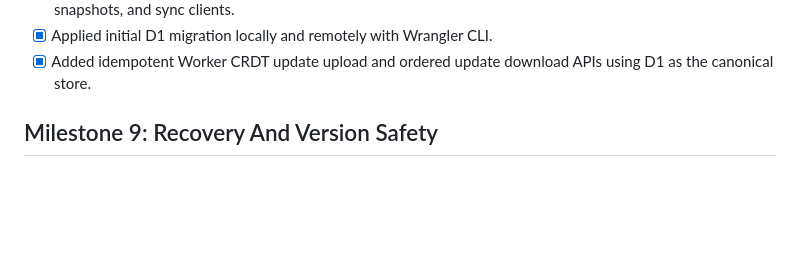
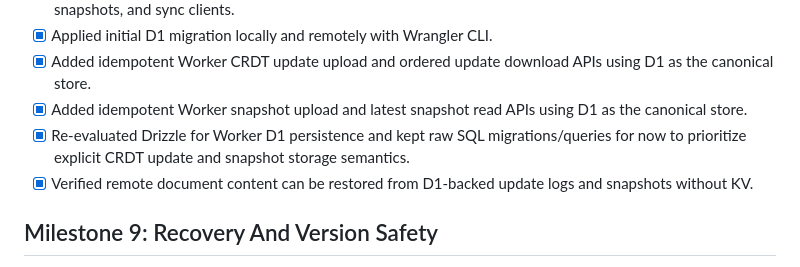
Before and after one commit to colus001/goyo, a Markdown page: TODO.md, the part around one of its changes. Drawn GitHub-style; blank space fills up the shorter version.

Commit message:
docs: update worker snapshot milestone

```diff
--- a/TODO.md
+++ b/TODO.md
@@ -178,6 +178,9 @@
 - [x] Created Cloudflare D1 database `writer-sync` and initial Worker migration for documents, CRDT updates, snapshots, and sync clients.
 - [x] Applied initial D1 migration locally and remotely with Wrangler CLI.
 - [x] Added idempotent Worker CRDT update upload and ordered update download APIs using D1 as the canonical store.
+- [x] Added idempotent Worker snapshot upload and latest snapshot read APIs using D1 as the canonical store.
+- [x] Re-evaluated Drizzle for Worker D1 persistence and kept raw SQL migrations/queries for now to prioritize explicit CRDT update and snapshot storage semantics.
+- [x] Verified remote document content can be restored from D1-backed update logs and snapshots without KV.
 
 ## Milestone 9: Recovery And Version Safety
 
```
Also changed, not shown: other parts of TODO.md (+5 -5 lines).
